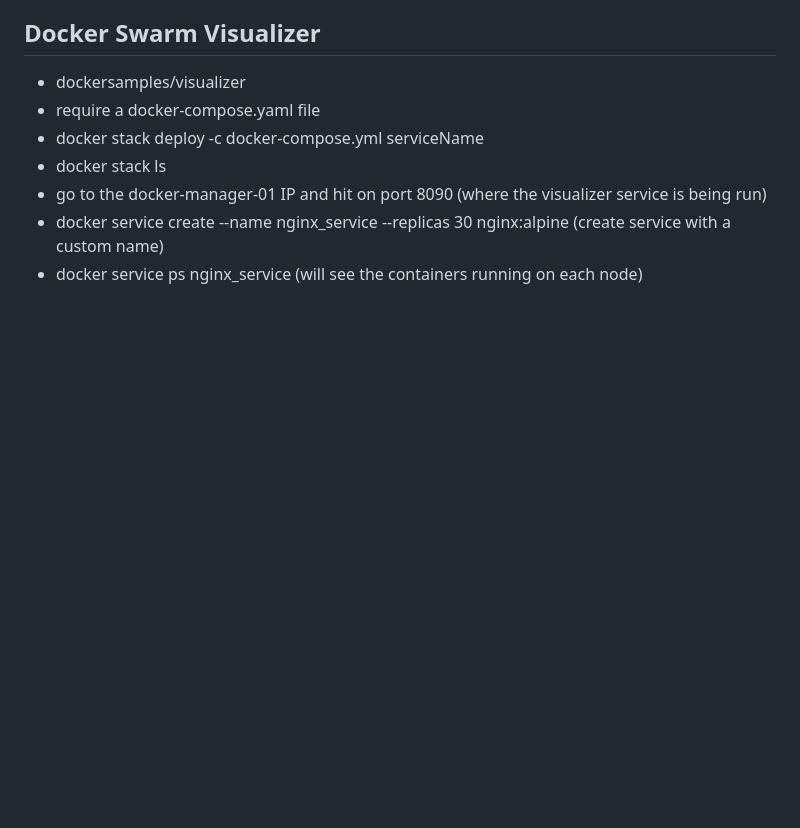
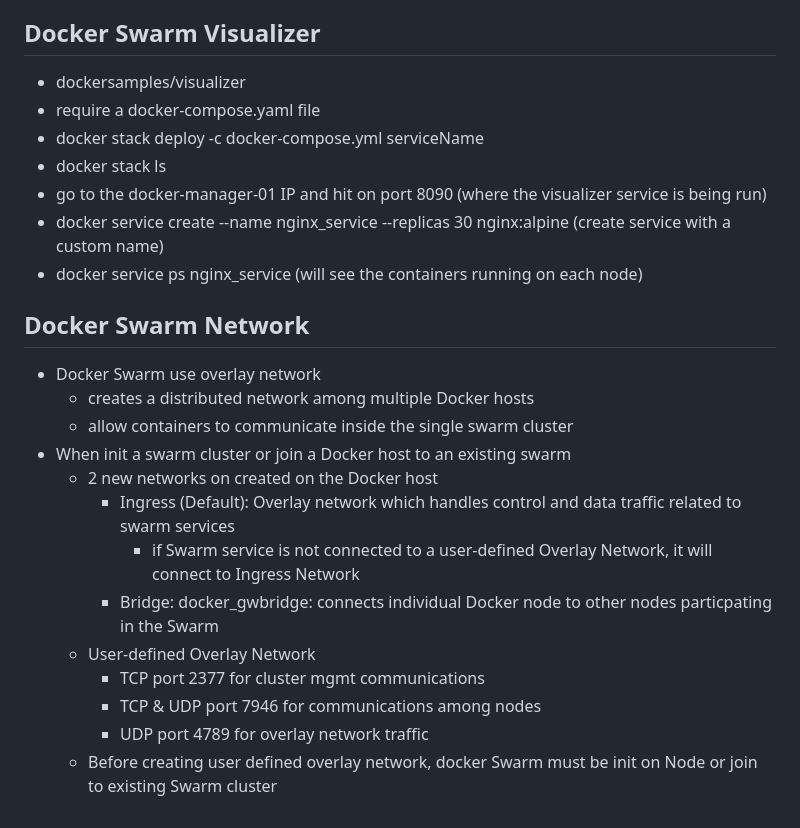
Before and after one commit to ngyewkong/DevOpsMasterClass, a Markdown page: docker/README.md, the part around the change. Rendered like a GitHub page; blank space fills up the shorter version.

Commit message:
docker swarm network doc

```diff
--- a/docker/README.md
+++ b/docker/README.md
@@ -282,3 +282,19 @@ ADD hom\* /mydir/ (this will add all files starting with "hom")
 - go to the docker-manager-01 IP and hit on port 8090 (where the visualizer service is being run)
 - docker service create --name nginx_service --replicas 30 nginx:alpine (create service with a custom name)
 - docker service ps nginx_service (will see the containers running on each node)
+
+## Docker Swarm Network
+
+- Docker Swarm use overlay network
+  - creates a distributed network among multiple Docker hosts
+  - allow containers to communicate inside the single swarm cluster
+- When init a swarm cluster or join a Docker host to an existing swarm
+  - 2 new networks on created on the Docker host
+    - Ingress (Default): Overlay network which handles control and data traffic related to swarm services
+      - if Swarm service is not connected to a user-defined Overlay Network, it will connect to Ingress Network
+    - Bridge: docker_gwbridge: connects individual Docker node to other nodes particpating in the Swarm
+  - User-defined Overlay Network
+    - TCP port 2377 for cluster mgmt communications
+    - TCP & UDP port 7946 for communications among nodes
+    - UDP port 4789 for overlay network traffic
+  - Before creating user defined overlay network, docker Swarm must be init on Node or join to existing Swarm cluster
```
